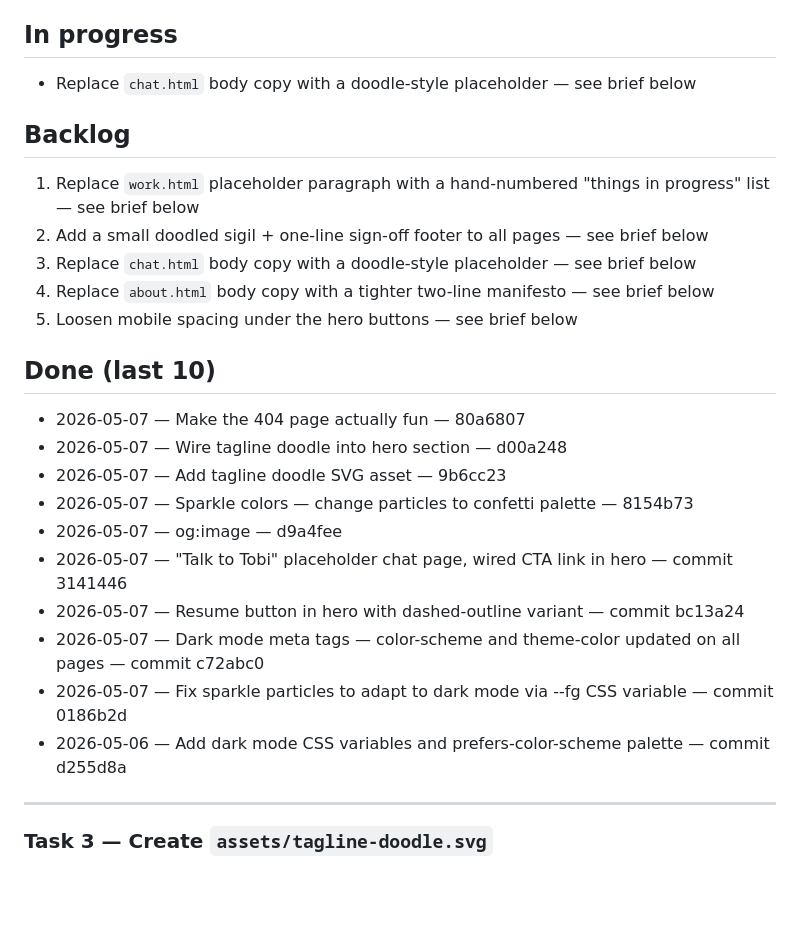
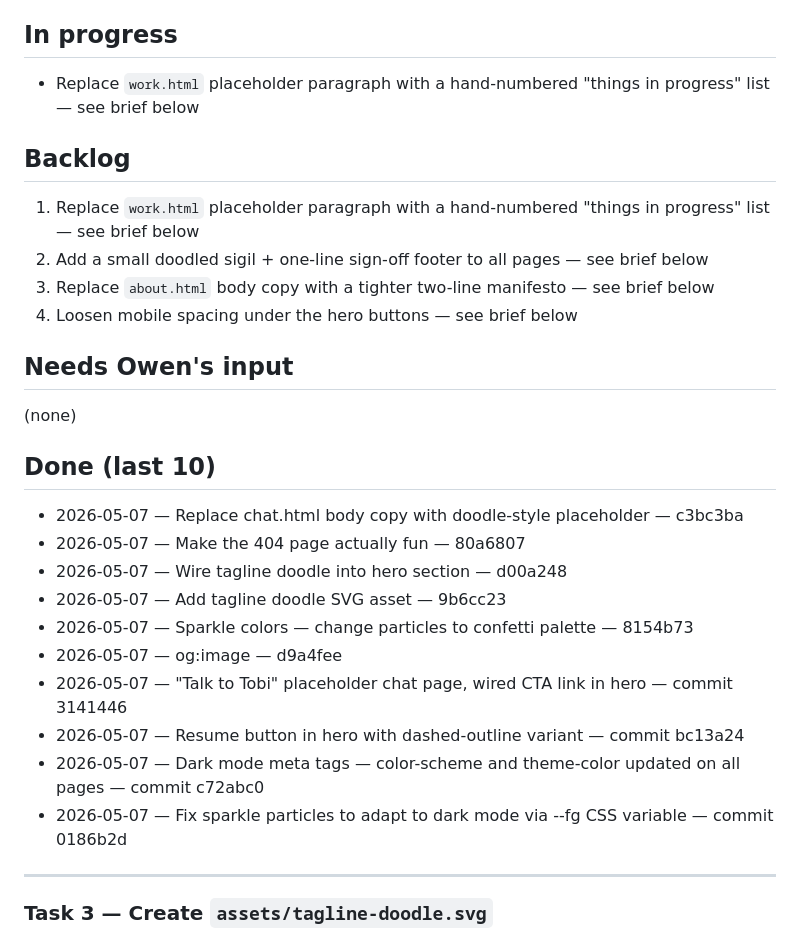
Before and after one commit to TOBI-bot1234/portfolio-site, a Markdown page: TASKS.md, the part around the change. GitHub-like rendering; blank space fills up the shorter version.

Commit message:
chore: complete task — chat.html doodle rewrite, start work.html

```diff
--- a/TASKS.md
+++ b/TASKS.md
@@ -4,18 +4,22 @@ Single source of truth for portfolio-site work. See "Task tracker" in Bob's inst
 
 ## In progress
 
-- Replace `chat.html` body copy with a doodle-style placeholder — see brief below
+- Replace `work.html` placeholder paragraph with a hand-numbered "things in progress" list — see brief below
 
 ## Backlog
 
 1. Replace `work.html` placeholder paragraph with a hand-numbered "things in progress" list — see brief below
 2. Add a small doodled sigil + one-line sign-off footer to all pages — see brief below
-3. Replace `chat.html` body copy with a doodle-style placeholder — see brief below
-4. Replace `about.html` body copy with a tighter two-line manifesto — see brief below
-5. Loosen mobile spacing under the hero buttons — see brief below
+3. Replace `about.html` body copy with a tighter two-line manifesto — see brief below
+4. Loosen mobile spacing under the hero buttons — see brief below
+
+## Needs Owen's input
+
+(none)
 
 ## Done (last 10)
 
+- 2026-05-07 — Replace chat.html body copy with doodle-style placeholder — c3bc3ba
 - 2026-05-07 — Make the 404 page actually fun — 80a6807
 - 2026-05-07 — Wire tagline doodle into hero section — d00a248
 - 2026-05-07 — Add tagline doodle SVG asset — 9b6cc23
@@ -25,7 +29,6 @@ Single source of truth for portfolio-site work. See "Task tracker" in Bob's inst
 - 2026-05-07 — Resume button in hero with dashed-outline variant — commit bc13a24
 - 2026-05-07 — Dark mode meta tags — color-scheme and theme-color updated on all pages — commit c72abc0
 - 2026-05-07 — Fix sparkle particles to adapt to dark mode via --fg CSS variable — commit 0186b2d
-- 2026-05-06 — Add dark mode CSS variables and prefers-color-scheme palette — commit d255d8a
 
 ---
 
```
